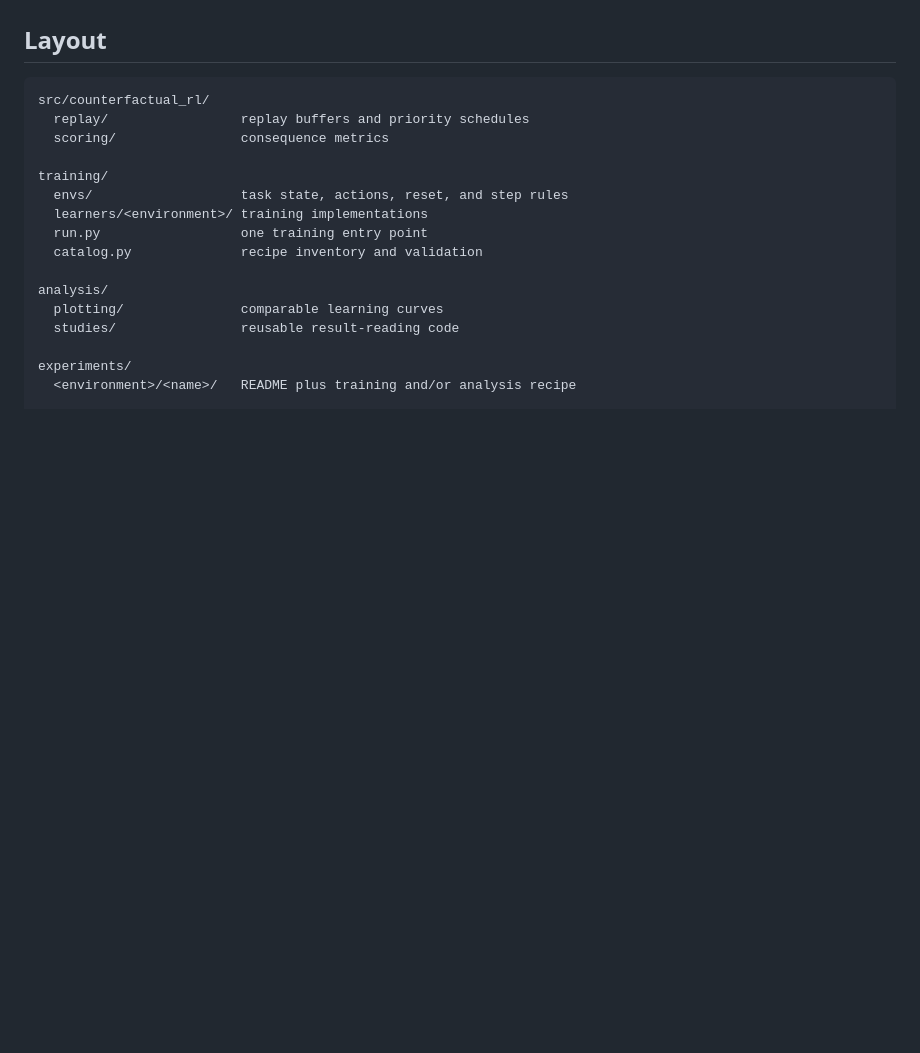
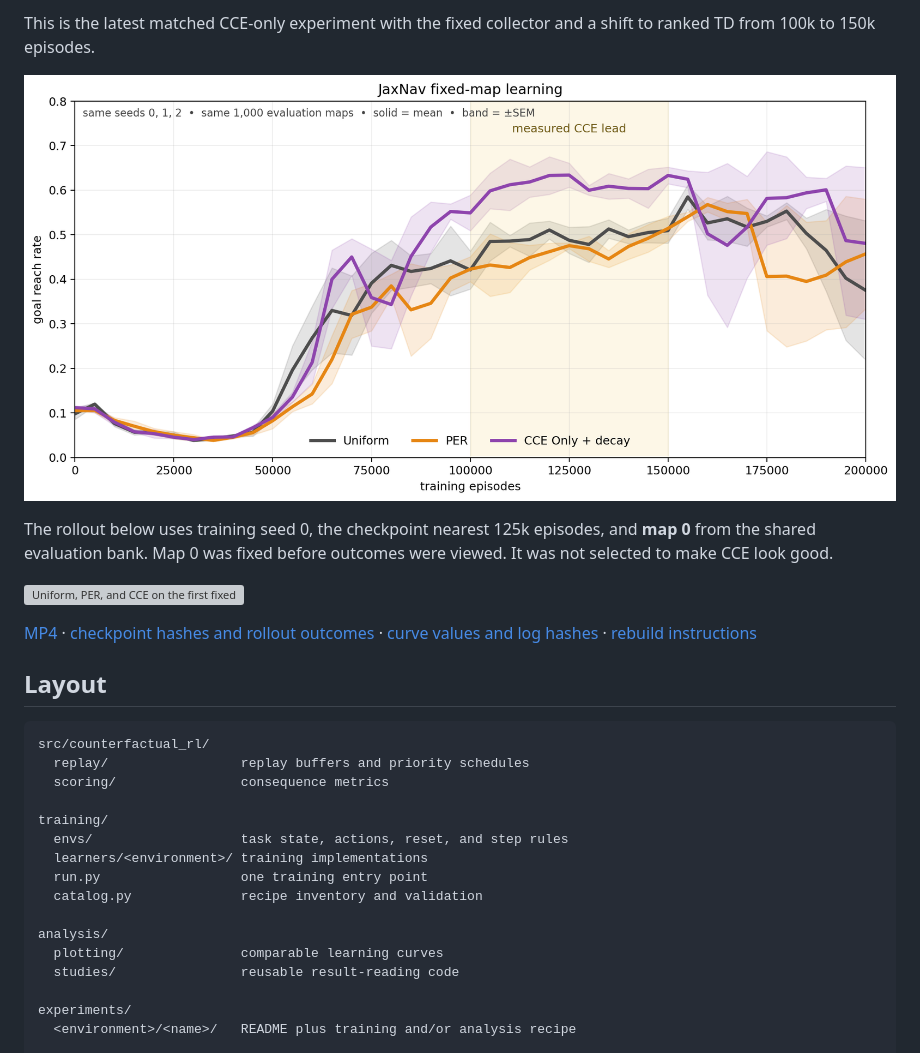
Before and after one commit to manchado53/counterfactual-reasoning, a Markdown page: README.md, the part around one of its changes. GitHub-like rendering; pictures changed too: docs/media/demos/jaxnav_learning_curve.png (added); blank space fills up the shorter version; grey boxes are pictures that could not be loaded.

```diff
--- a/README.md
+++ b/README.md
@@ -10,3 +55,18 @@ are reusable engines. Actual research questions live in experiment bundles.
+This is the latest matched CCE-only experiment with the fixed collector and a
+shift to ranked TD from 100k to 150k episodes.
+
+![JaxNav fixed-map learning curves](docs/media/demos/jaxnav_learning_curve.png)
+
+The rollout below uses training seed 0, the checkpoint nearest 125k episodes,
+and **map 0** from the shared evaluation bank. Map 0 was fixed before outcomes
+were viewed. It was not selected to make CCE look good.
+
+![Uniform, PER, and CCE on the first fixed JaxNav map](docs/media/demos/jaxnav_comparison.gif)
+
+[MP4](docs/media/demos/jaxnav_comparison.mp4) ·
+[checkpoint hashes and rollout outcomes](docs/media/demos/jaxnav_provenance.json) ·
+[curve values and log hashes](docs/media/demos/jaxnav_learning_curve.json) ·
+[rebuild instructions](docs/media/demos/README.md)
 
 ## Layout
 
```
Also changed, not shown: other parts of README.md (+49 -0 lines), plans/readme-method-demos.md (added, +22 -0 lines), docs/media/demos/frozenlake_comparison.gif (added), 11 other files.
